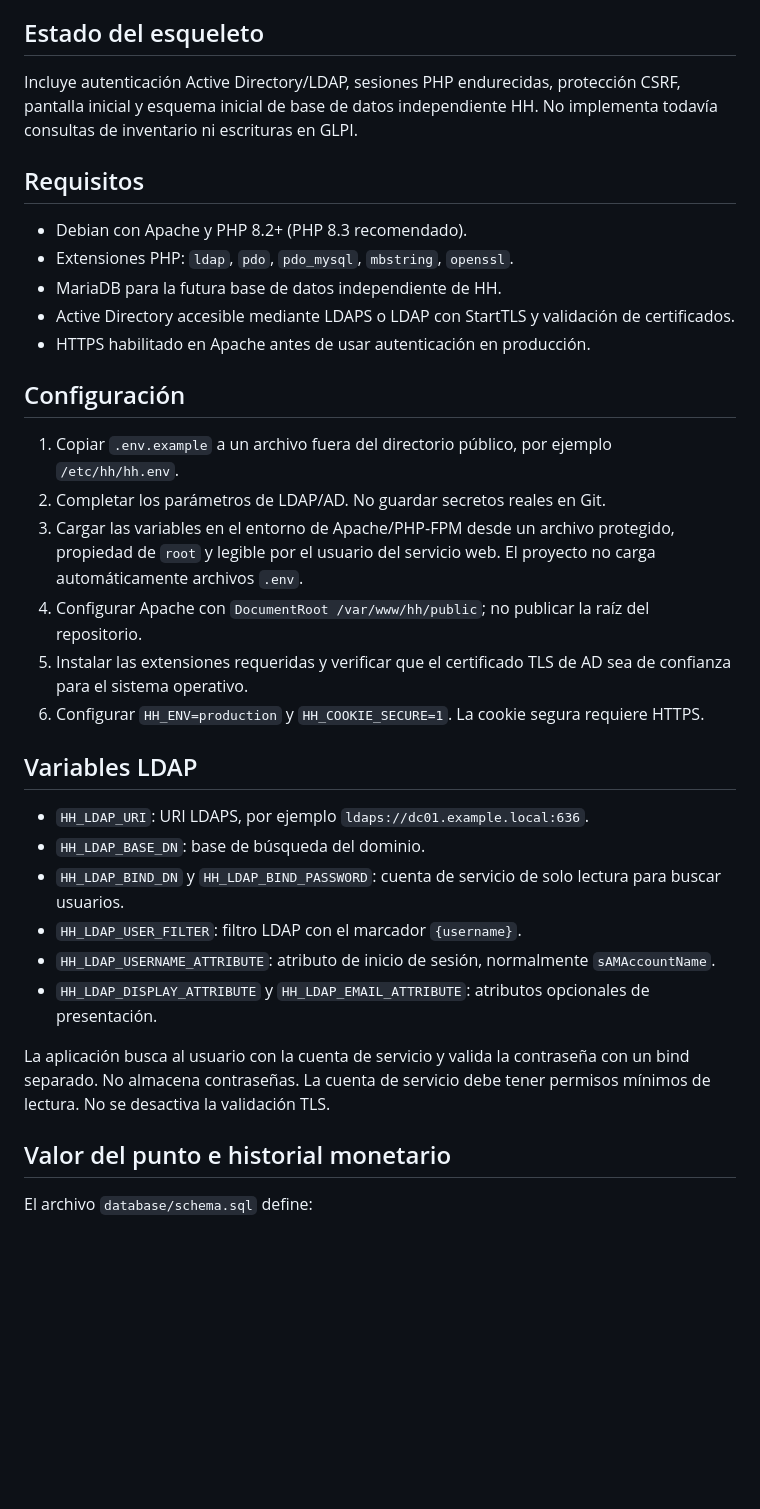
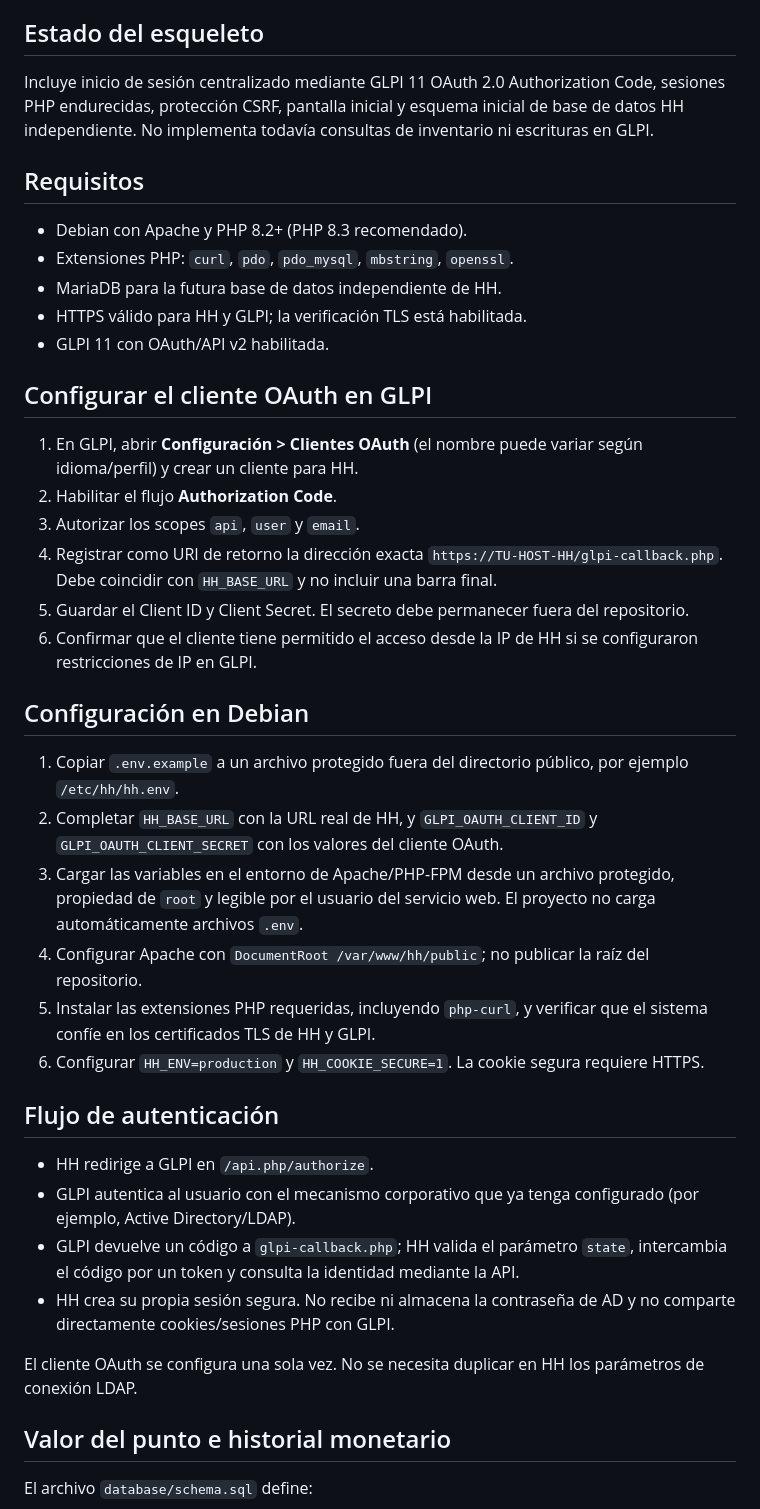
Before and after one commit to fmosquera01/hh, a Markdown page: README.md, the part around one of its changes. GitHub-like rendering; blank space fills up the shorter version.

Commit message:
Document GLPI OAuth setup and deployment

```diff
--- a/README.md
+++ b/README.md
@@ -4,35 +4,42 @@ Aplicación web interna para gestionar cotizaciones y reparaciones de dispositiv
 
 ## Estado del esqueleto
 
-Incluye autenticación Active Directory/LDAP, sesiones PHP endurecidas, protección CSRF, pantalla inicial y esquema inicial de base de datos independiente HH. No implementa todavía consultas de inventario ni escrituras en GLPI.
+Incluye inicio de sesión centralizado mediante GLPI 11 OAuth 2.0 Authorization Code, sesiones PHP endurecidas, protección CSRF, pantalla inicial y esquema inicial de base de datos HH independiente. No implementa todavía consultas de inventario ni escrituras en GLPI.
 
 ## Requisitos
 
 - Debian con Apache y PHP 8.2+ (PHP 8.3 recomendado).
-- Extensiones PHP: `ldap`, `pdo`, `pdo_mysql`, `mbstring`, `openssl`.
+- Extensiones PHP: `curl`, `pdo`, `pdo_mysql`, `mbstring`, `openssl`.
 - MariaDB para la futura base de datos independiente de HH.
-- Active Directory accesible mediante LDAPS o LDAP con StartTLS y validación de certificados.
-- HTTPS habilitado en Apache antes de usar autenticación en producción.
+- HTTPS válido para HH y GLPI; la verificación TLS está habilitada.
+- GLPI 11 con OAuth/API v2 habilitada.
 
-## Configuración
+## Configurar el cliente OAuth en GLPI
 
-1. Copiar `.env.example` a un archivo fuera del directorio público, por ejemplo `/etc/hh/hh.env`.
-2. Completar los parámetros de LDAP/AD. No guardar secretos reales en Git.
+1. En GLPI, abrir **Configuración > Clientes OAuth** (el nombre puede variar según idioma/perfil) y crear un cliente para HH.
+2. Habilitar el flujo **Authorization Code**.
+3. Autorizar los scopes `api`, `user` y `email`.
+4. Registrar como URI de retorno la dirección exacta `https://TU-HOST-HH/glpi-callback.php`. Debe coincidir con `HH_BASE_URL` y no incluir una barra final.
+5. Guardar el Client ID y Client Secret. El secreto debe permanecer fuera del repositorio.
+6. Confirmar que el cliente tiene permitido el acceso desde la IP de HH si se configuraron restricciones de IP en GLPI.
+
+## Configuración en Debian
+
+1. Copiar `.env.example` a un archivo protegido fuera del directorio público, por ejemplo `/etc/hh/hh.env`.
+2. Completar `HH_BASE_URL` con la URL real de HH, y `GLPI_OAUTH_CLIENT_ID` y `GLPI_OAUTH_CLIENT_SECRET` con los valores del cliente OAuth.
 3. Cargar las variables en el entorno de Apache/PHP-FPM desde un archivo protegido, propiedad de `root` y legible por el usuario del servicio web. El proyecto no carga automáticamente archivos `.env`.
 4. Configurar Apache con `DocumentRoot /var/www/hh/public`; no publicar la raíz del repositorio.
-5. Instalar las extensiones requeridas y verificar que el certificado TLS de AD sea de confianza para el sistema operativo.
+5. Instalar las extensiones PHP requeridas, incluyendo `php-curl`, y verificar que el sistema confíe en los certificados TLS de HH y GLPI.
 6. Configurar `HH_ENV=production` y `HH_COOKIE_SECURE=1`. La cookie segura requiere HTTPS.
 
-## Variables LDAP
+## Flujo de autenticación
 
-- `HH_LDAP_URI`: URI LDAPS, por ejemplo `ldaps://dc01.example.local:636`.
-- `HH_LDAP_BASE_DN`: base de búsqueda del dominio.
-- `HH_LDAP_BIND_DN` y `HH_LDAP_BIND_PASSWORD`: cuenta de servicio de solo lectura para buscar usuarios.
-- `HH_LDAP_USER_FILTER`: filtro LDAP con el marcador `{username}`.
-- `HH_LDAP_USERNAME_ATTRIBUTE`: atributo de inicio de sesión, normalmente `sAMAccountName`.
-- `HH_LDAP_DISPLAY_ATTRIBUTE` y `HH_LDAP_EMAIL_ATTRIBUTE`: atributos opcionales de presentación.
+- HH redirige a GLPI en `/api.php/authorize`.
+- GLPI autentica al usuario con el mecanismo corporativo que ya tenga configurado (por ejemplo, Active Directory/LDAP).
+- GLPI devuelve un código a `glpi-callback.php`; HH valida el parámetro `state`, intercambia el código por un token y consulta la identidad mediante la API.
+- HH crea su propia sesión segura. No recibe ni almacena la contraseña de AD y no comparte directamente cookies/sesiones PHP con GLPI.
 
-La aplicación busca al usuario con la cuenta de servicio y valida la contraseña con un bind separado. No almacena contraseñas. La cuenta de servicio debe tener permisos mínimos de lectura. No se desactiva la validación TLS.
+El cliente OAuth se configura una sola vez. No se necesita duplicar en HH los parámetros de conexión LDAP.
 
 ## Valor del punto e historial monetario
 
```
Also changed, not shown: other parts of README.md (+10 -8 lines).
